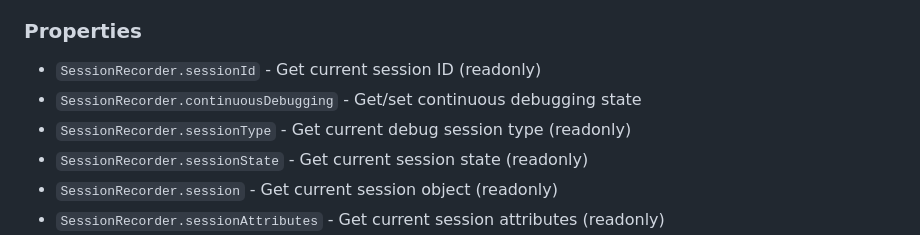
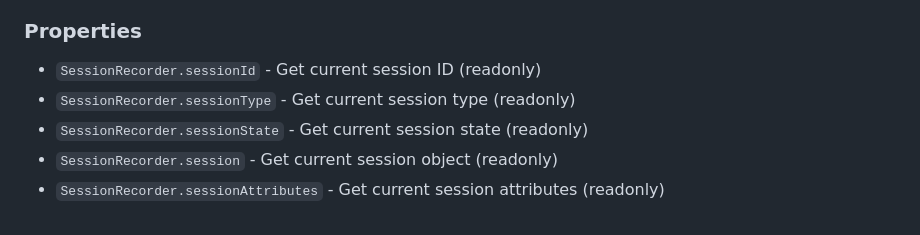
Before and after one commit to multiplayer-app/multiplayer-session-recorder-javascript, a Markdown page: packages/session-recorder-browser/README.md, the part around the change. Rendered like a GitHub page.

Commit message:
fix: readme update

```diff
--- a/packages/session-recorder-browser/README.md
+++ b/packages/session-recorder-browser/README.md
@@ -223,8 +223,7 @@ The Session Recorder provides several methods for controlling session recording:
 ### Properties
 
 - `SessionRecorder.sessionId` - Get current session ID (readonly)
-- `SessionRecorder.continuousDebugging` - Get/set continuous debugging state
-- `SessionRecorder.sessionType` - Get current debug session type (readonly)
+- `SessionRecorder.sessionType` - Get current session type (readonly)
 - `SessionRecorder.sessionState` - Get current session state (readonly)
 - `SessionRecorder.session` - Get current session object (readonly)
 - `SessionRecorder.sessionAttributes` - Get current session attributes (readonly)
```
